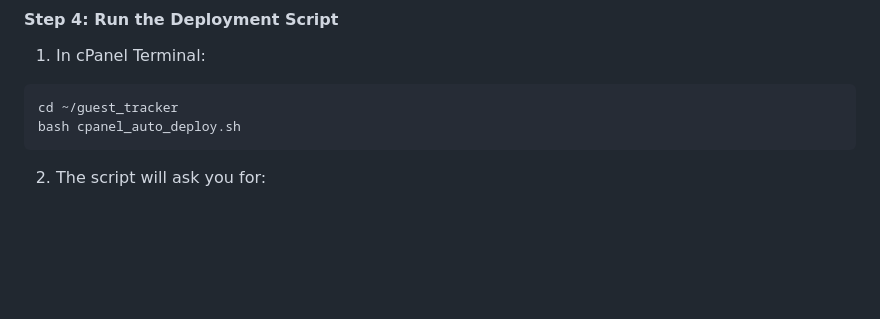
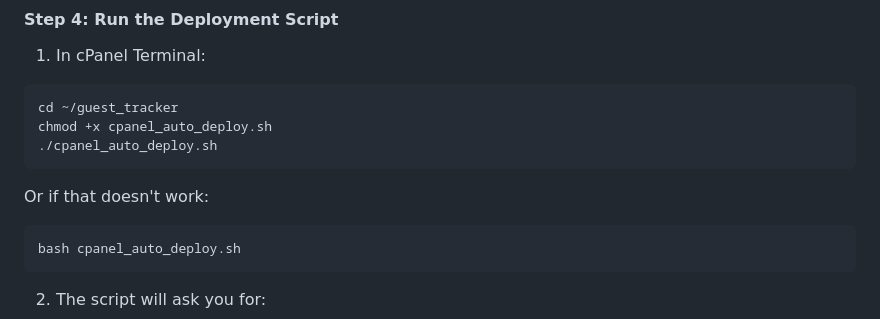
Before and after one commit to Marriott12/Guest_tracker, a Markdown page: QUICKSTART.md, the part around the change. Rendered like a GitHub page; blank space fills up the shorter version.

Commit message:
Fix deployment script execution instructions
- Added chmod +x command to make script executable
- Provided alternative bash command if direct execution fails
- Updated QUICKSTART.md with correct execution steps

````diff
--- a/QUICKSTART.md
+++ b/QUICKSTART.md
@@ -63,6 +63,12 @@ git clone https://github.com/Marriott12/Guest_tracker.git guest_tracker
 1. In cPanel Terminal:
 ```bash
 cd ~/guest_tracker
+chmod +x cpanel_auto_deploy.sh
+./cpanel_auto_deploy.sh
+```
+
+Or if that doesn't work:
+```bash
 bash cpanel_auto_deploy.sh
 ```
 
````
